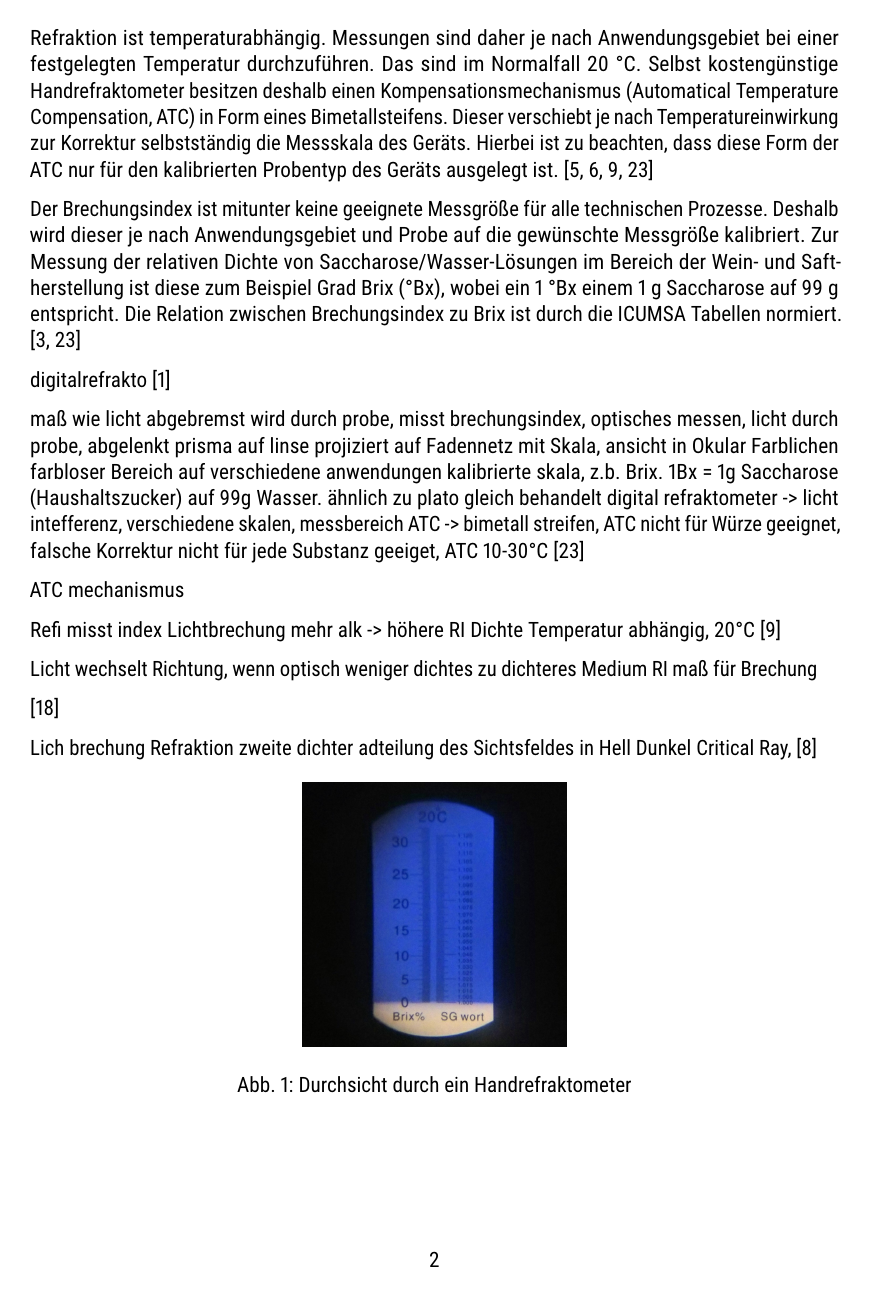
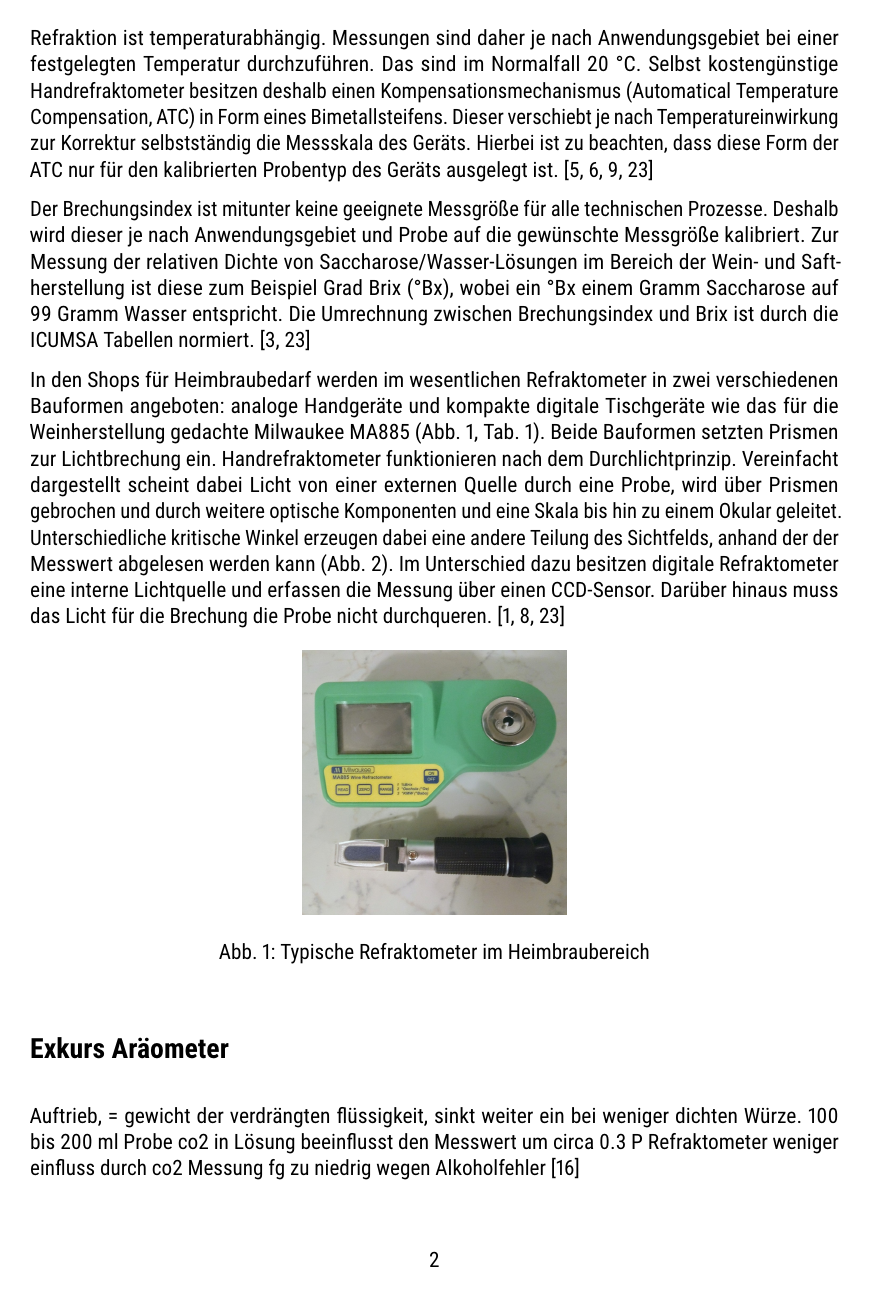
Before and after one commit to aschet/brauartikel, a LaTeX document (refraktometer/refraktometer.tex): page 2 of 13. Compiled offline with pdfLaTeX.

Commit message:
finished basics

```diff
--- a/refraktometer/refraktometer.tex
+++ b/refraktometer/refraktometer.tex
@@ -21,10 +21,12 @@
 
 \addto\extrasngerman{
 \def\figureautorefname{Abb.}
+\def\tableautorefname{Tab.}
 }
 
 \addto\captionsngerman{
 \renewcommand{\figurename}{Abb.}
+\renewcommand{\tablename}{Tab.}
 }
 
 \title{Alkoholmessung mit dem Refraktometer}
@@ -103,45 +105,33 @@ technischen Prozesse. Deshalb wird dieser je nach Anwendungsgebiet
 und Probe auf die gewünschte Messgröße kalibriert. Zur Messung
 der relativen Dichte von Saccharose/Wasser-Lösungen im Bereich der
 Wein- und Saftherstellung ist diese zum Beispiel Grad Brix (°Bx), wobei
-ein 1 °Bx einem 1 g Saccharose auf 99 g entspricht. Die Relation
-zwischen Brechungsindex zu Brix ist durch die ICUMSA Tabellen normiert.
+ein °Bx einem Gramm Saccharose auf 99 Gramm Wasser entspricht. Die
+Umrechnung zwischen Brechungsindex und Brix ist durch die ICUMSA
+Tabellen normiert.
 \autocite{Bonham2001,Terrill2013}
 
-digitalrefrakto
-\autocite{AKRSSOGH2021}
+In den Shops für Heimbraubedarf werden im wesentlichen Refraktometer in
+zwei verschiedenen Bauformen angeboten: analoge Handgeräte
+und kompakte digitale Tischgeräte wie das für die Weinherstellung
+gedachte Milwaukee MA885 (\autoref{fig:refactotype},
+\autoref{table:refactospec}). Beide Bauformen setzten Prismen zur
+Lichtbrechung ein. Handrefraktometer funktionieren
+nach dem Durchlichtprinzip. Vereinfacht dargestellt scheint dabei Licht
+von einer externen Quelle durch eine Probe, wird über Prismen gebrochen
+und durch weitere optische Komponenten und eine Skala bis hin zu einem
+Okular geleitet. Unterschiedliche kritische Winkel erzeugen dabei eine
+andere Teilung des Sichtfelds, anhand der der Messwert abgelesen werden
+kann (\autoref{fig:refractoscale}). Im Unterschied dazu besitzen
+digitale Refraktometer eine interne Lichtquelle und erfassen die
+Messung über einen CCD-Sensor. Darüber hinaus muss das Licht für
+die Brechung die Probe nicht durchqueren. \autocite{AKRSSOGH2021,Gamer1959,Terrill2013}
 
-maß wie licht abgebremst wird durch probe,
-misst brechungsindex, optisches messen, licht durch probe, abgelenkt
-prisma auf linse projiziert auf Fadennetz mit Skala, ansicht in Okular
-Farblichen farbloser Bereich
-auf verschiedene anwendungen kalibrierte skala, z.b. Brix.
-1Bx = 1g Saccharose (Haushaltszucker) auf 99g Wasser. ähnlich zu plato
-gleich behandelt
-digital refraktometer -> licht intefferenz, verschiedene skalen, messbereich
-ATC -> bimetall streifen, ATC nicht für Würze geeignet, falsche Korrektur
-nicht für jede Substanz geeiget, ATC 10-30°C
-\autocite{Terrill2013}
-
-
-
-ATC mechanismus
-
-
-
-
-Refi misst index Lichtbrechung
-mehr alk -> höhere RI
-Dichte Temperatur abhängig, 20°C
-\autocite{Gossett2012}
-
-Licht wechselt Richtung, wenn optisch weniger dichtes zu dichteres Medium
-RI maß für Brechung
-
-\autocite{Spedding2016}
-
-Lich brechung Refraktion
-zweite dichter adteilung des Sichtsfeldes in Hell Dunkel Critical Ray,
-\autocite{Gamer1959}
+\begin{figure}[h]
+\centering
+\includegraphics[width=4.8cm]{images/types.jpg}
+\caption{Typische Refraktometer im Heimbraubereich}
+\label{fig:refactotype}
+\end{figure}
 
 \begin{figure}[h]
 \centering
@@ -159 +157,0 @@ digitalrefraktometer
-Handrefraktometer € 40 0-32Brix AT 10-30 °C , 0.2 Brix Genauigkeit +/- 0,2
@@ -182,3 +159,5 @@ mehrfache Messung bei digitalen
+\label{table:refactospec}
+\end{table}
 
 \section*{Exkurs Aräometer}
 
```
Also changed, not shown: refraktometer/refraktometer.bib (+1 -0 lines), refraktometer/refraktometer.tex (60 more changed lines).
